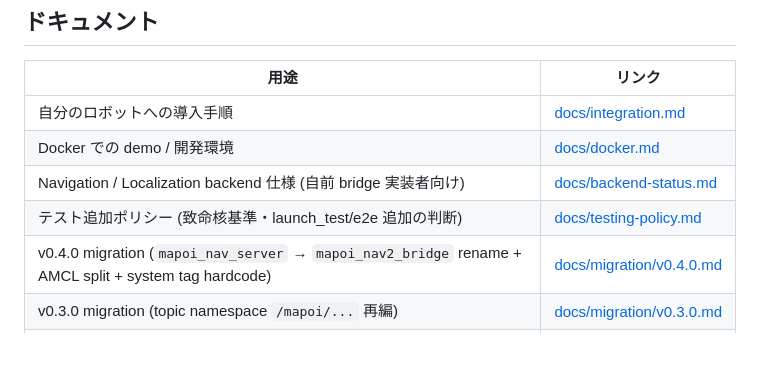
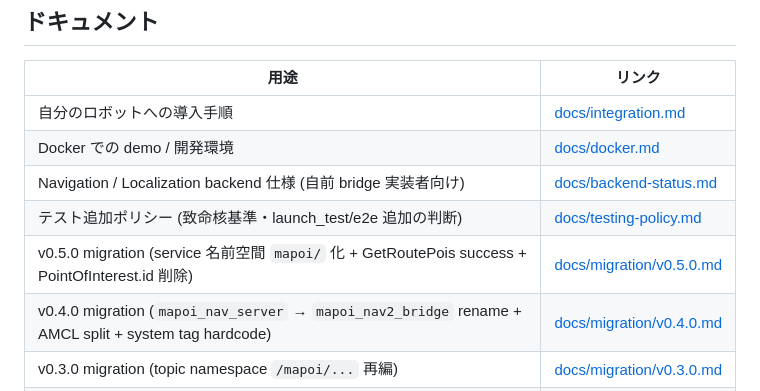
Before and after one commit to shimz-robotics/mapoi, a Markdown page: README.md, the part around the change. Rendered like a GitHub page; blank space fills up the shorter version.

Commit message:
docs: README に v0.5.0 migration guide へのリンクを追加

```diff
--- a/README.md
+++ b/README.md
@@ -22,6 +22,7 @@ Navigation2 向けの地図（Map）と関心地点（POI: Point of Interest）
 | Docker での demo / 開発環境 | [docs/docker.md](./docs/docker.md) |
 | Navigation / Localization backend 仕様 (自前 bridge 実装者向け) | [docs/backend-status.md](./docs/backend-status.md) |
 | テスト追加ポリシー (致命核基準・launch_test/e2e 追加の判断) | [docs/testing-policy.md](./docs/testing-policy.md) |
+| v0.5.0 migration (service 名前空間 `mapoi/` 化 + GetRoutePois success + PointOfInterest.id 削除) | [docs/migration/v0.5.0.md](./docs/migration/v0.5.0.md) |
 | v0.4.0 migration (`mapoi_nav_server` → `mapoi_nav2_bridge` rename + AMCL split + system tag hardcode) | [docs/migration/v0.4.0.md](./docs/migration/v0.4.0.md) |
 | v0.3.0 migration (topic namespace `/mapoi/...` 再編) | [docs/migration/v0.3.0.md](./docs/migration/v0.3.0.md) |
 | 各リリースの破壊的変更詳細 | [`CHANGELOG.rst`](./CHANGELOG.rst) |
```
